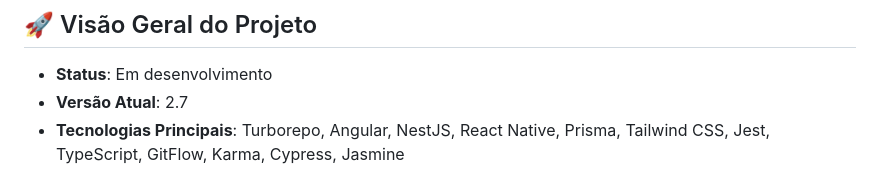
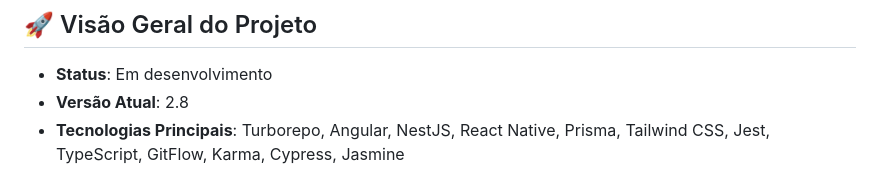
Before and after one commit to devLuanPaiva/Gam3rStore, a Markdown page: README.md, the part around the change. Rendered like a GitHub page.

Commit message:
docs: update README

```diff
--- a/README.md
+++ b/README.md
@@ -5,7 +5,7 @@
 ## 🚀 Visão Geral do Projeto
 
 - **Status**: Em desenvolvimento
-- **Versão Atual**: 2.7
+- **Versão Atual**: 2.8
 - **Tecnologias Principais**: Turborepo, Angular, NestJS, React Native, Prisma, Tailwind CSS, Jest, TypeScript, GitFlow, Karma, Cypress, Jasmine
 
 ## 🔧 Funcionalidades Implementadas
```
